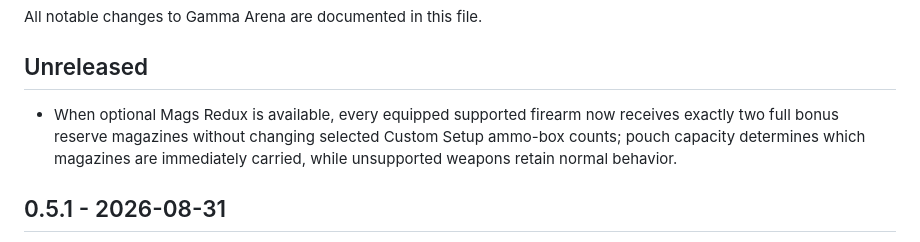
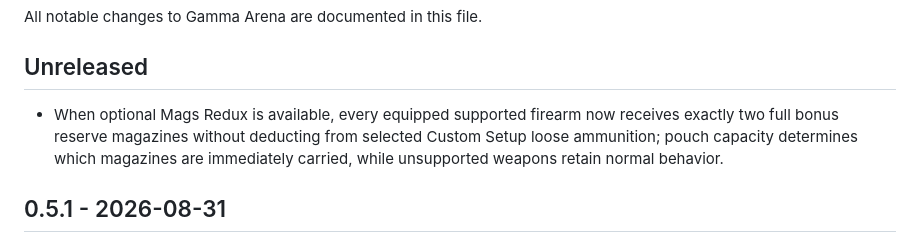
Before and after one commit to Xezard/GAMMA-Arena, a Markdown page: CHANGELOG.md, the part around the change. Rendered like a GitHub page.

Commit message:
docs: clarify bonus reserve rounds

```diff
--- a/CHANGELOG.md
+++ b/CHANGELOG.md
@@ -4,7 +4,7 @@ All notable changes to Gamma Arena are documented in this file.
 
 ## Unreleased
 
-- When optional Mags Redux is available, every equipped supported firearm now receives exactly two full bonus reserve magazines without changing selected Custom Setup ammo-box counts; pouch capacity determines which magazines are immediately carried, while unsupported weapons retain normal behavior.
+- When optional Mags Redux is available, every equipped supported firearm now receives exactly two full bonus reserve magazines without deducting from selected Custom Setup loose ammunition; pouch capacity determines which magazines are immediately carried, while unsupported weapons retain normal behavior.
 
 ## 0.5.1 - 2026-08-31
 
```
